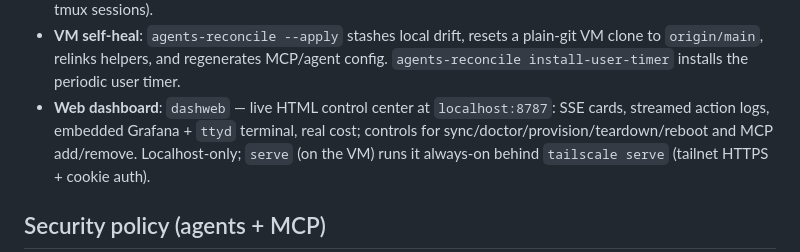
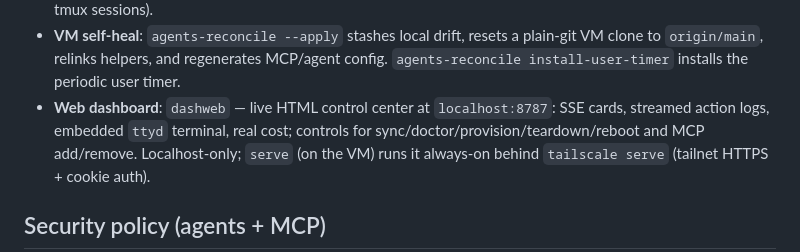
Before and after one commit to KaelanRichards/agents, a Markdown page: AGENTS.md, the part around the change. Drawn GitHub-style.

```diff
--- a/AGENTS.md
+++ b/AGENTS.md
@@ -159,7 +159,7 @@ This is the single source of truth for both agents. Canonical file lives at
   `origin/main`, relinks helpers, and regenerates MCP/agent config. `agents-reconcile
   install-user-timer` installs the periodic user timer.
 - **Web dashboard**: `dashweb` — live HTML control center at `localhost:8787`: SSE cards,
-  streamed action logs, embedded Grafana + `ttyd` terminal, real cost; controls for
+  streamed action logs, embedded `ttyd` terminal, real cost; controls for
   sync/doctor/provision/teardown/reboot and MCP add/remove. Localhost-only; `serve` (on the VM)
   runs it always-on behind `tailscale serve` (tailnet HTTPS + cookie auth).
 
```
Also changed, not shown: README.md (+3 -2 lines).
